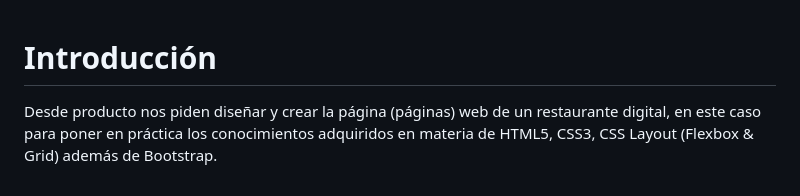
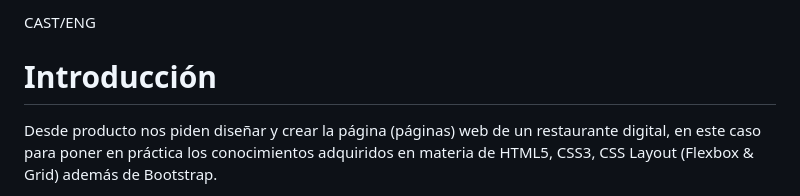
Before and after one commit to annahico/PROJECT-Amazing_Cakes, a Markdown page: README.md, the part around the change. GitHub-like rendering.

Commit message:
retocando readme

```diff
--- a/README.md
+++ b/README.md
@@ -1,3 +1,5 @@
+CAST/ENG
+
 <h1>Introducción</h1>
 
 <p>Desde producto nos piden diseñar y crear la página (páginas) web de un
```
